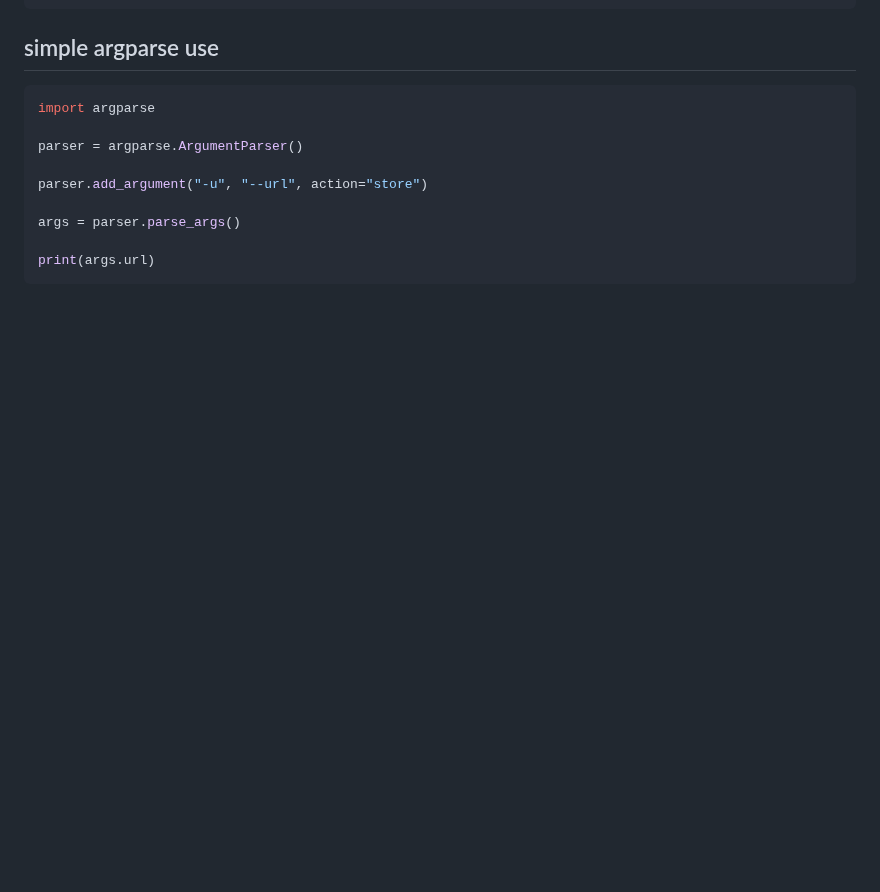
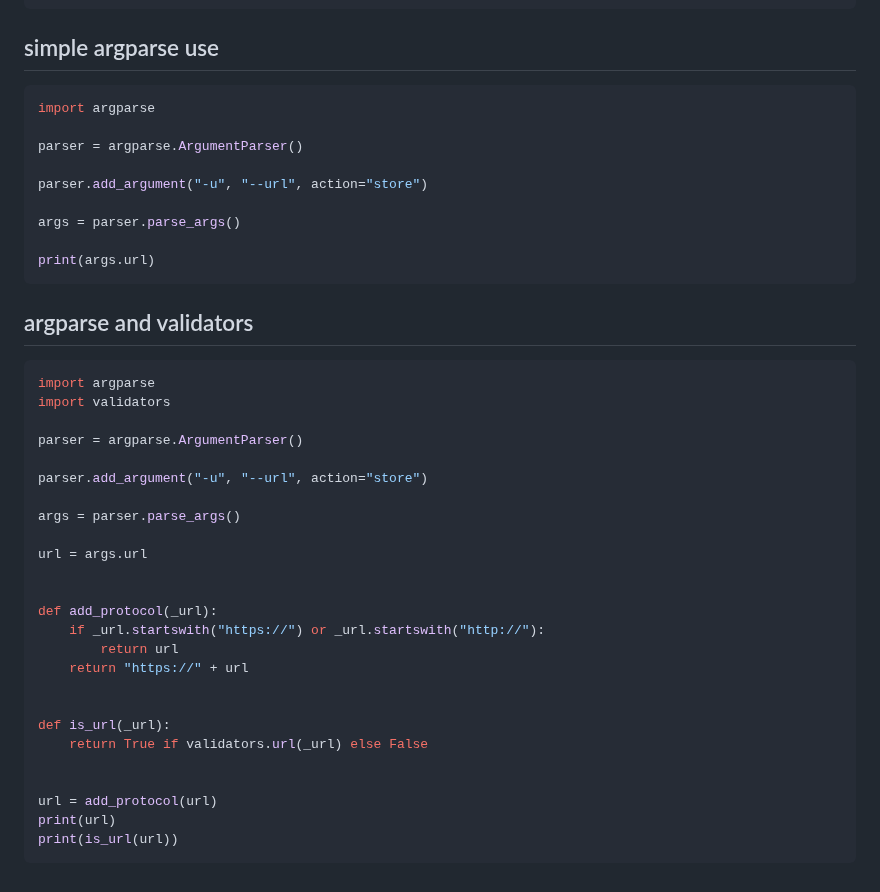
Before and after one commit to Konrad-Jalowy/mycodingnotes, a Markdown page: python/101/README.md, the part around the change. Drawn GitHub-style; blank space fills up the shorter version.

````diff
--- a/python/101/README.md
+++ b/python/101/README.md
@@ -335,3 +335,32 @@ args = parser.parse_args()
 
 print(args.url)
 ```
+
+## argparse and validators
+```python
+import argparse
+import validators
+
+parser = argparse.ArgumentParser()
+
+parser.add_argument("-u", "--url", action="store")
+
+args = parser.parse_args()
+
+url = args.url
+
+
+def add_protocol(_url):
+    if _url.startswith("https://") or _url.startswith("http://"):
+        return url
+    return "https://" + url
+
+
+def is_url(_url):
+    return True if validators.url(_url) else False
+
+
+url = add_protocol(url)
+print(url)
+print(is_url(url))
+```
````
